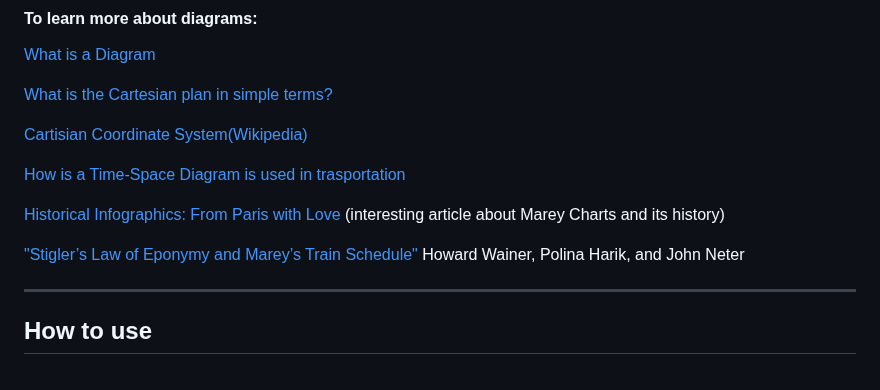
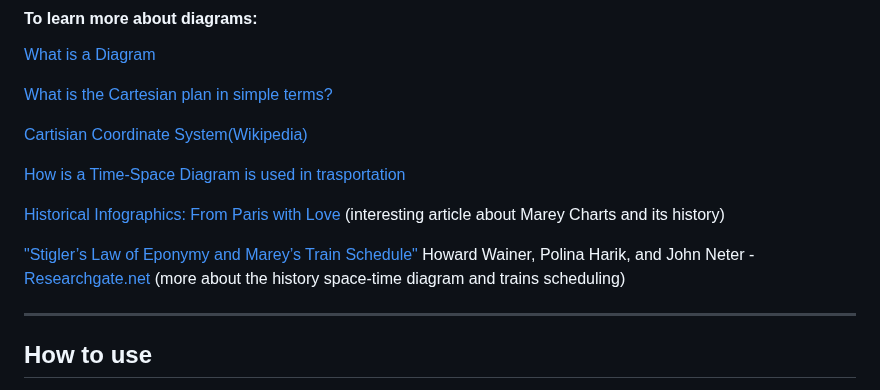
Before and after one commit to CondensedChaos/condensedchaos.github.io, a Markdown page: README.md, the part around the change. Rendered like a GitHub page.

```diff
--- a/README.md
+++ b/README.md
@@ -36,7 +36,7 @@ If you wanna know more watch this [video](https://www.youtube.com/watch?v=EWVRqh
 
 [Historical Infographics: From Paris with Love](https://sandrarendgen.wordpress.com/2019/03/15/data-trails-from-paris-with-love/) (interesting article about Marey Charts and its history)
 
-["Stigler’s Law of Eponymy and Marey’s Train Schedule"](https://www.researchgate.net/publication/286085953_Visual_Revelations_Stigler%27s_Law_of_Eponymy_and_Marey%27s_Train_Schedule_Did_Serjev_Do_It_Before_Ibry_and_What_About_Jules_Petiet#pf1)  Howard Wainer, Polina Harik, and John Neter
+["Stigler’s Law of Eponymy and Marey’s Train Schedule"](https://www.researchgate.net/publication/286085953_Visual_Revelations_Stigler%27s_Law_of_Eponymy_and_Marey%27s_Train_Schedule_Did_Serjev_Do_It_Before_Ibry_and_What_About_Jules_Petiet#pf1)  Howard Wainer, Polina Harik, and John Neter - [Researchgate.net](https://www.researchgate.net/) (more about the history space-time diagram and trains scheduling)
 
 ---
 
```
